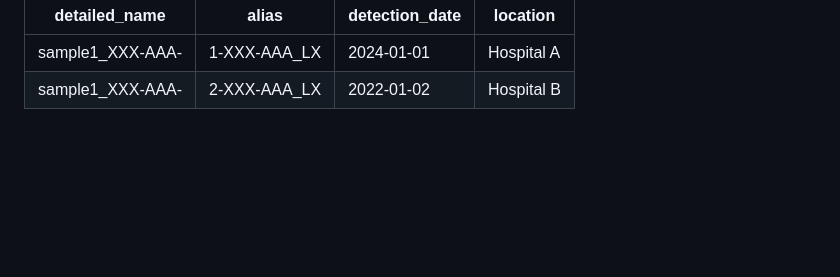
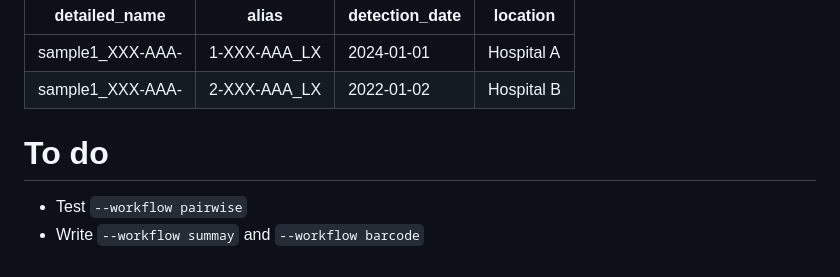
Before and after one commit to phesketh-igtp/RutiSeq-nf, a Markdown page: README.md, the part around the change. GitHub-like rendering; blank space fills up the shorter version.

```diff
--- a/README.md
+++ b/README.md
@@ -117,3 +117,7 @@ If a sample in your sample sheet is duplicated, or that SampleID already exists
 | ------------- | ----- | ------------ | ------------ |
 | sample1_XXX-AAA- | 1-XXX-AAA_LX | 2024-01-01 | Hospital A |
 | sample1_XXX-AAA- | 2-XXX-AAA_LX | 2022-01-02 | Hospital B |
+
+# To do
+- Test <code>--workflow pairwise</code>
+- Write <code>--workflow summay</code> and <code>--workflow barcode</code>
```
